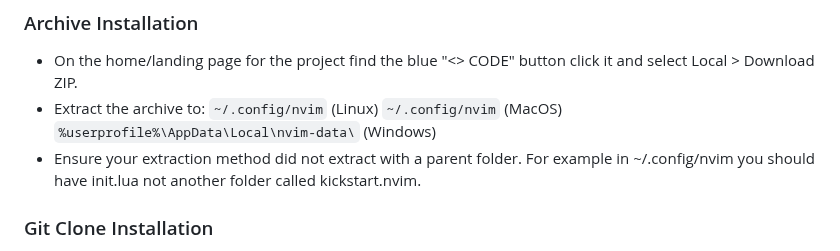
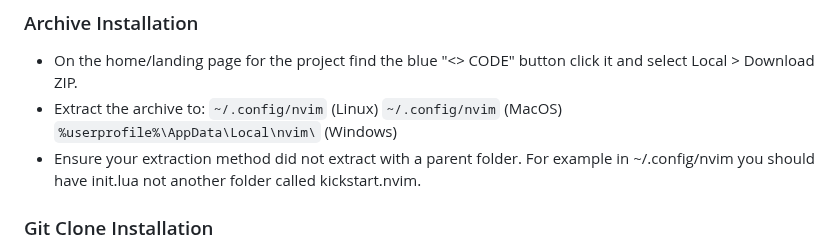
Before and after one commit to ccheetham/nvim.archived, a Markdown page: README.md, the part around the change. GitHub-like rendering.

Commit message:
Update README.md
fix(docs): whoops missed another instance of `nvim-data`

```diff
--- a/README.md
+++ b/README.md
@@ -25,7 +25,7 @@ Distribution Alternatives:
 * Extract the archive to:
   `~/.config/nvim` (Linux)
   `~/.config/nvim` (MacOS)
-  `%userprofile%\AppData\Local\nvim-data\` (Windows)
+  `%userprofile%\AppData\Local\nvim\` (Windows)
 * Ensure your extraction method did not extract with a parent folder. For example in ~/.config/nvim you should have init.lua not another folder called kickstart.nvim.
 
 ### Git Clone Installation
```
